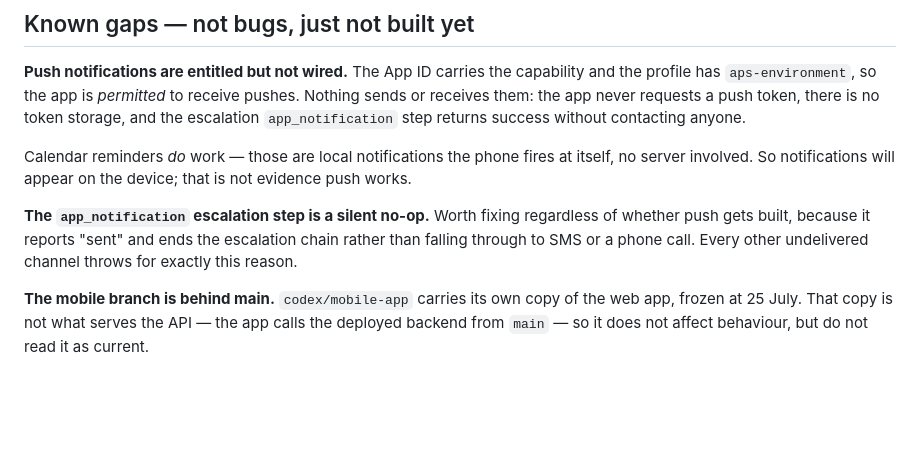
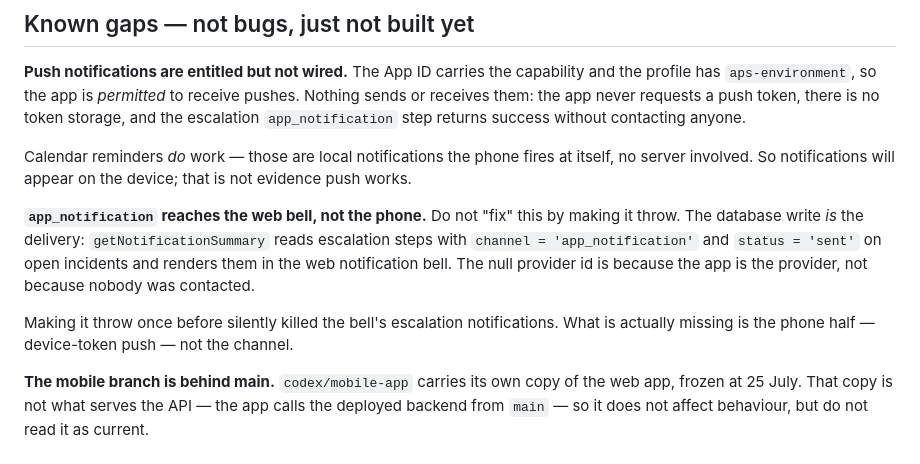
Before and after one commit to dbark224-ops/kyro, a Markdown page: docs/mobile-test-queue.md, the part around the change. Drawn GitHub-style; blank space fills up the shorter version.

Commit message:
Correct the note on app_notification before it gets acted on
I recorded it as a silent no-op that should be made to throw. That is
the same misreading as July, and acting on it would silently kill the
bell.

The database write is the delivery: getNotificationSummary reads steps
with channel app_notification and status sent on open incidents, and
renders them in the web notification bell. The null provider id is
because the app is the provider.

What is missing is the phone half, not the channel.

Co-Authored-By: Claude Opus 5 <noreply@anthropic.com>

```diff
--- a/docs/mobile-test-queue.md
+++ b/docs/mobile-test-queue.md
@@ -71,10 +71,16 @@ Calendar reminders *do* work — those are local notifications the phone fires a
 itself, no server involved. So notifications will appear on the device; that is
 not evidence push works.
 
-**The `app_notification` escalation step is a silent no-op.**
-Worth fixing regardless of whether push gets built, because it reports "sent"
-and ends the escalation chain rather than falling through to SMS or a phone
-call. Every other undelivered channel throws for exactly this reason.
+**`app_notification` reaches the web bell, not the phone.**
+Do not "fix" this by making it throw. The database write *is* the delivery:
+`getNotificationSummary` reads escalation steps with `channel =
+'app_notification'` and `status = 'sent'` on open incidents and renders them in
+the web notification bell. The null provider id is because the app is the
+provider, not because nobody was contacted.
+
+Making it throw once before silently killed the bell's escalation
+notifications. What is actually missing is the phone half — device-token push —
+not the channel.
 
 **The mobile branch is behind main.**
 `codex/mobile-app` carries its own copy of the web app, frozen at 25 July. That
```
